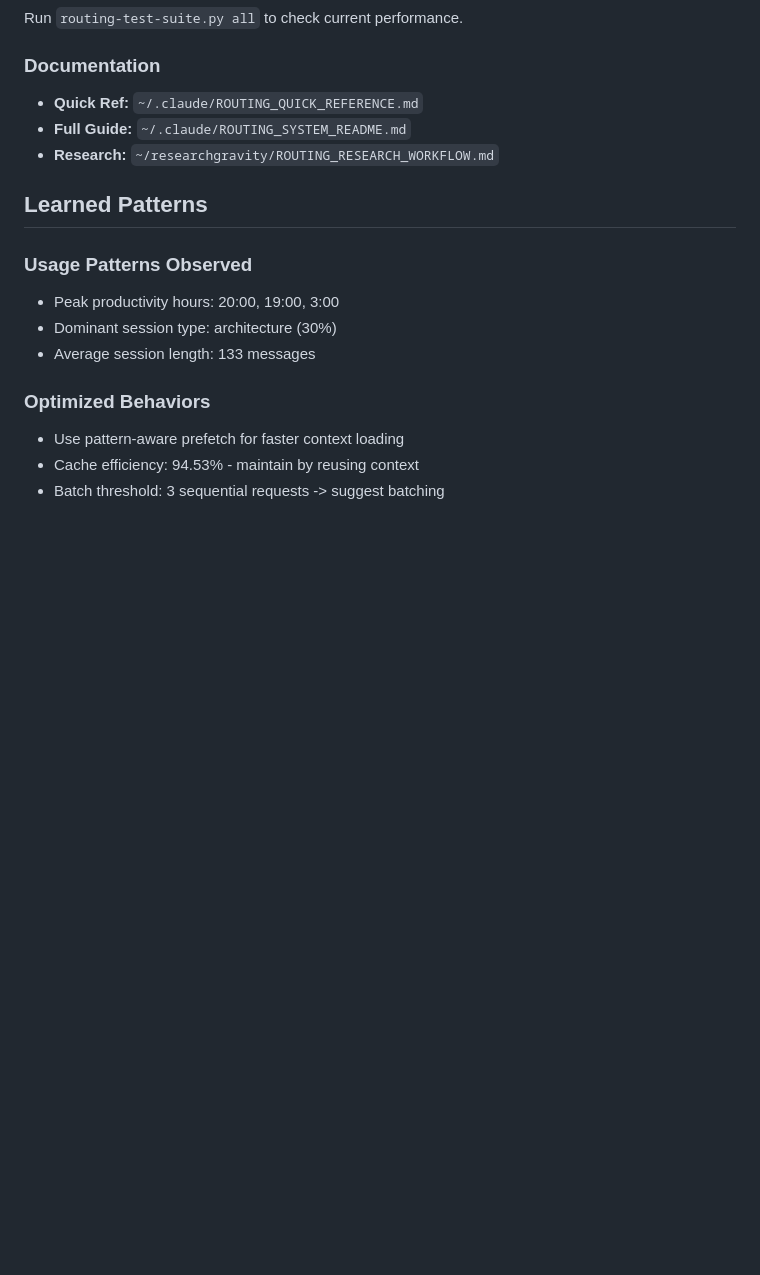
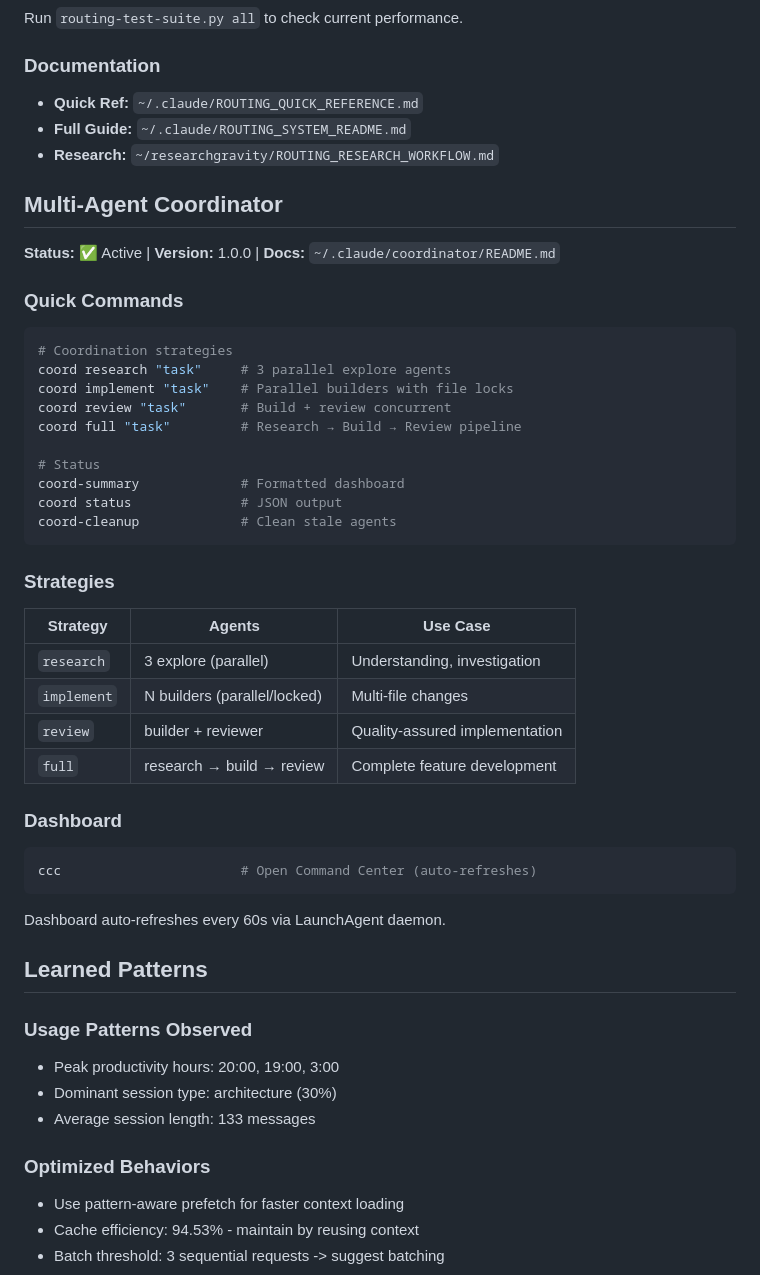
Before and after one commit to Dicoangelo/meta-vengine, a Markdown page: CLAUDE.md, the part around one of its changes. Rendered like a GitHub page; blank space fills up the shorter version.

````diff
--- a/CLAUDE.md
+++ b/CLAUDE.md
@@ -108,6 +108,42 @@ Run `routing-test-suite.py all` to check current performance.
 - **Full Guide:** `~/.claude/ROUTING_SYSTEM_README.md`
 - **Research:** `~/researchgravity/ROUTING_RESEARCH_WORKFLOW.md`
 
+## Multi-Agent Coordinator
+
+**Status:** ✅ Active | **Version:** 1.0.0 | **Docs:** `~/.claude/coordinator/README.md`
+
+### Quick Commands
+
+```bash
+# Coordination strategies
+coord research "task"     # 3 parallel explore agents
+coord implement "task"    # Parallel builders with file locks
+coord review "task"       # Build + review concurrent
+coord full "task"         # Research → Build → Review pipeline
+
+# Status
+coord-summary             # Formatted dashboard
+coord status              # JSON output
+coord-cleanup             # Clean stale agents
+```
+
+### Strategies
+
+| Strategy | Agents | Use Case |
+|----------|--------|----------|
+| `research` | 3 explore (parallel) | Understanding, investigation |
+| `implement` | N builders (parallel/locked) | Multi-file changes |
+| `review` | builder + reviewer | Quality-assured implementation |
+| `full` | research → build → review | Complete feature development |
+
+### Dashboard
+
+```bash
+ccc                       # Open Command Center (auto-refreshes)
+```
+
+Dashboard auto-refreshes every 60s via LaunchAgent daemon.
+
 ## Learned Patterns
 
 <!-- AUTO-GENERATED BY META-ANALYZER - DO NOT EDIT MANUALLY -->
````
Also changed, not shown: other parts of CLAUDE.md (+2 -2 lines), DASHBOARD_README.md (added, +85 -0 lines), coordinator/README.md (added, +172 -0 lines).
